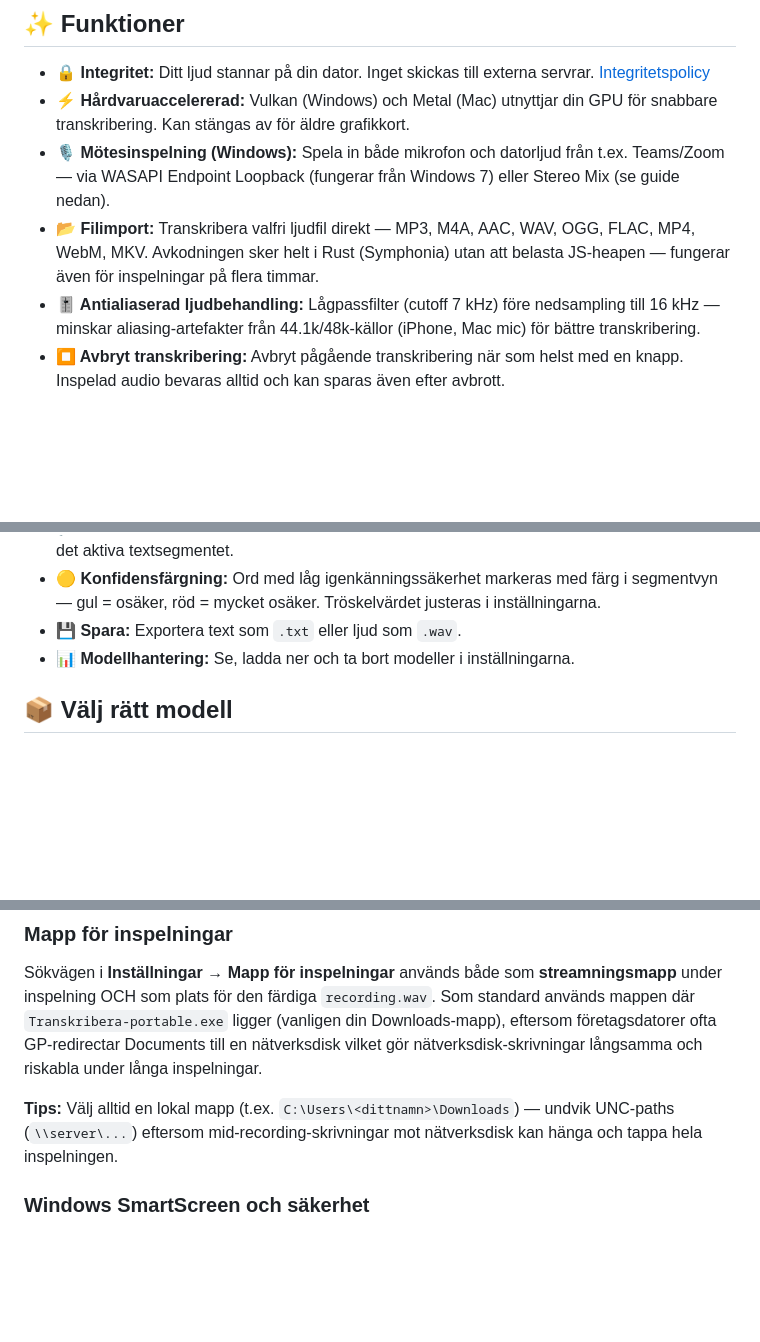
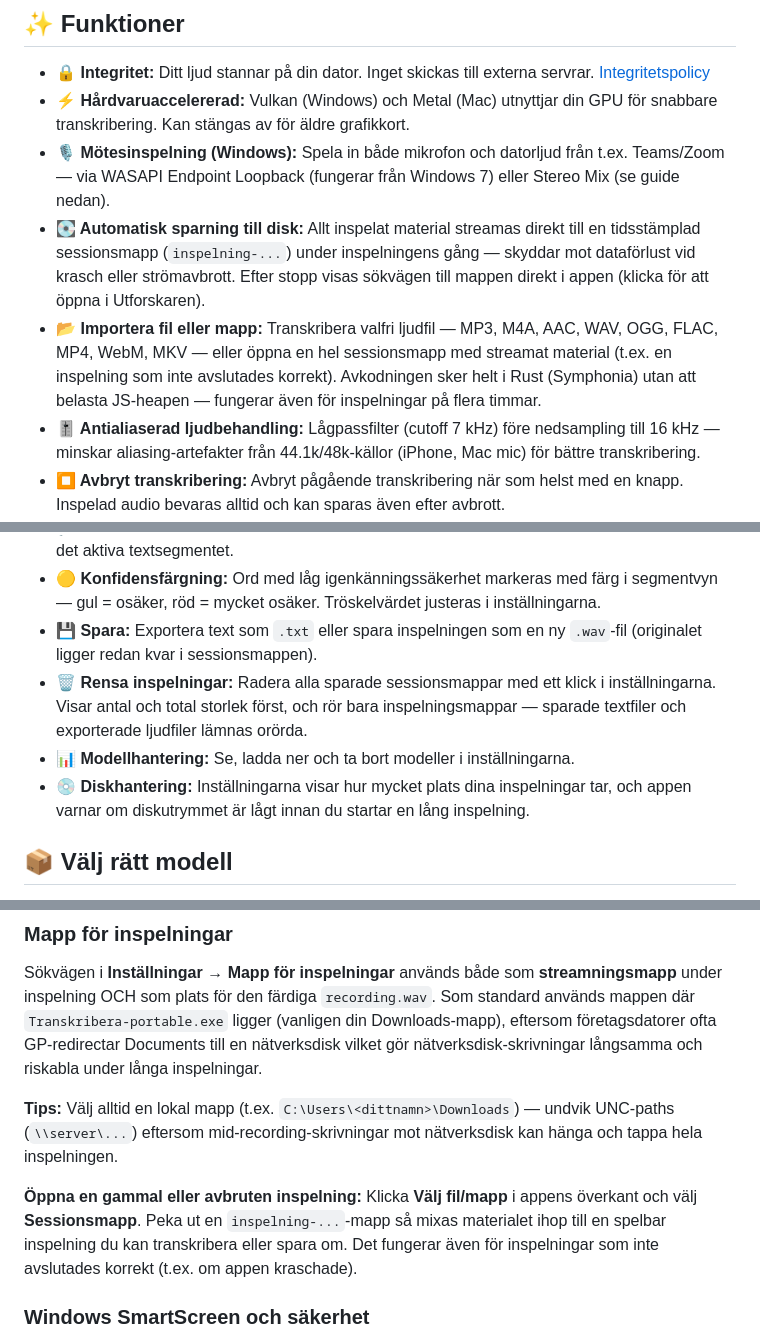
Before and after one commit to mrswedish/transcrptr, a Markdown page: README.md, 3 parts joined by grey strips. Drawn GitHub-style; blank space fills up the shorter version.

Commit message:
Uppdatera README med v1.5-funktioner
- Automatisk sparning till disk + klickbar sökväg efter inspelning
- Importera fil ELLER sessionsmapp (ersätter recover-knappen)
- Spara som ny ljudfil, radera inspelningar, diskhantering
- Beskrivning av hur man öppnar gamla/avbrutna inspelningar

Co-Authored-By: Claude Opus 4.8 <noreply@anthropic.com>

```diff
--- a/README.md
+++ b/README.md
@@ -16,7 +16,8 @@ Transkribera använder [KB-whisper](https://huggingface.co/KBLab/kb-whisper-smal
 - **🔒 Integritet:** Ditt ljud stannar på din dator. Inget skickas till externa servrar. [Integritetspolicy](PRIVACY.md)
 - **⚡ Hårdvaruaccelererad:** Vulkan (Windows) och Metal (Mac) utnyttjar din GPU för snabbare transkribering. Kan stängas av för äldre grafikkort.
 - **🎙️ Mötesinspelning (Windows):** Spela in både mikrofon och datorljud från t.ex. Teams/Zoom — via WASAPI Endpoint Loopback (fungerar från Windows 7) eller Stereo Mix (se guide nedan).
-- **📂 Filimport:** Transkribera valfri ljudfil direkt — MP3, M4A, AAC, WAV, OGG, FLAC, MP4, WebM, MKV. Avkodningen sker helt i Rust (Symphonia) utan att belasta JS-heapen — fungerar även för inspelningar på flera timmar.
+- **💽 Automatisk sparning till disk:** Allt inspelat material streamas direkt till en tidsstämplad sessionsmapp (`inspelning-...`) under inspelningens gång — skyddar mot dataförlust vid krasch eller strömavbrott. Efter stopp visas sökvägen till mappen direkt i appen (klicka för att öppna i Utforskaren).
+- **📂 Importera fil eller mapp:** Transkribera valfri ljudfil — MP3, M4A, AAC, WAV, OGG, FLAC, MP4, WebM, MKV — eller öppna en hel sessionsmapp med streamat material (t.ex. en inspelning som inte avslutades korrekt). Avkodningen sker helt i Rust (Symphonia) utan att belasta JS-heapen — fungerar även för inspelningar på flera timmar.
 - **🎚️ Antialiaserad ljudbehandling:** Lågpassfilter (cutoff 7 kHz) före nedsampling till 16 kHz — minskar aliasing-artefakter från 44.1k/48k-källor (iPhone, Mac mic) för bättre transkribering.
 - **⏹️ Avbryt transkribering:** Avbryt pågående transkribering när som helst med en knapp. Inspelad audio bevaras alltid och kan sparas även efter avbrott.
 - **⏸️ Pausa inspelning:** Pausa och återuppta. Varje del tidsstämplas automatiskt.
@@ -26,8 +27,10 @@ Transkribera använder [KB-whisper](https://huggingface.co/KBLab/kb-whisper-smal
 - **🎬 Segmentredigering:** Visa transkriberingen som tidsstämplade rader — klicka på en tidsstämpel för att hoppa direkt till den punkten i inspelningen. Progressiv rendering håller UI:t responsivt även för flertimmes-transkriberingar.
 - **🔊 Synkad ljudspelare:** Spela upp inspelningen direkt i appen med automatisk markering av det aktiva textsegmentet.
 - **🟡 Konfidensfärgning:** Ord med låg igenkänningssäkerhet markeras med färg i segmentvyn — gul = osäker, röd = mycket osäker. Tröskelvärdet justeras i inställningarna.
-- **💾 Spara:** Exportera text som `.txt` eller ljud som `.wav`.
+- **💾 Spara:** Exportera text som `.txt` eller spara inspelningen som en ny `.wav`-fil (originalet ligger redan kvar i sessionsmappen).
+- **🗑️ Rensa inspelningar:** Radera alla sparade sessionsmappar med ett klick i inställningarna. Visar antal och total storlek först, och rör bara inspelningsmappar — sparade textfiler och exporterade ljudfiler lämnas orörda.
 - **📊 Modellhantering:** Se, ladda ner och ta bort modeller i inställningarna.
+- **💿 Diskhantering:** Inställningarna visar hur mycket plats dina inspelningar tar, och appen varnar om diskutrymmet är lågt innan du startar en lång inspelning.
 
 ## 📦 Välj rätt modell
 
@@ -129,6 +132,8 @@ Om problemet kvarstår: öppna **Inställningar → Öppna loggfil** och skicka
 Sökvägen i **Inställningar → Mapp för inspelningar** används både som **streamningsmapp** under inspelning OCH som plats för den färdiga `recording.wav`. Som standard används mappen där `Transkribera-portable.exe` ligger (vanligen din Downloads-mapp), eftersom företagsdatorer ofta GP-redirectar Documents till en nätverksdisk vilket gör nätverksdisk-skrivningar långsamma och riskabla under långa inspelningar.
 
 **Tips:** Välj alltid en lokal mapp (t.ex. `C:\Users\<dittnamn>\Downloads`) — undvik UNC-paths (`\\server\...`) eftersom mid-recording-skrivningar mot nätverksdisk kan hänga och tappa hela inspelningen.
+
+**Öppna en gammal eller avbruten inspelning:** Klicka **Välj fil/mapp** i appens överkant och välj **Sessionsmapp**. Peka ut en `inspelning-...`-mapp så mixas materialet ihop till en spelbar inspelning du kan transkribera eller spara om. Det fungerar även för inspelningar som inte avslutades korrekt (t.ex. om appen kraschade).
 
 ### Windows SmartScreen och säkerhet
 
```
